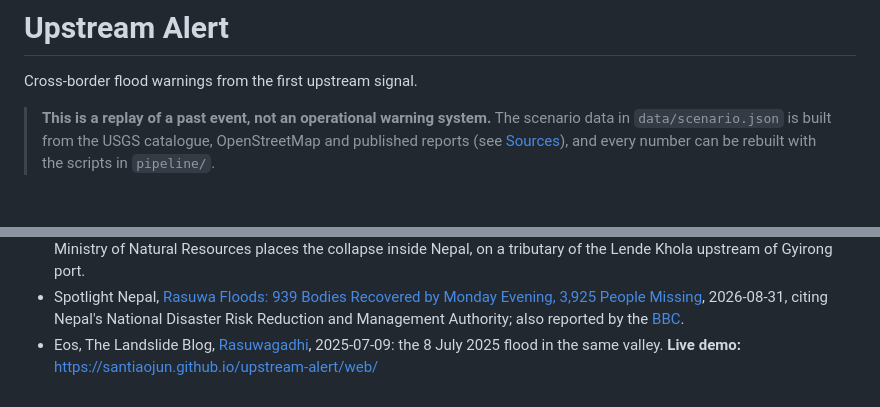
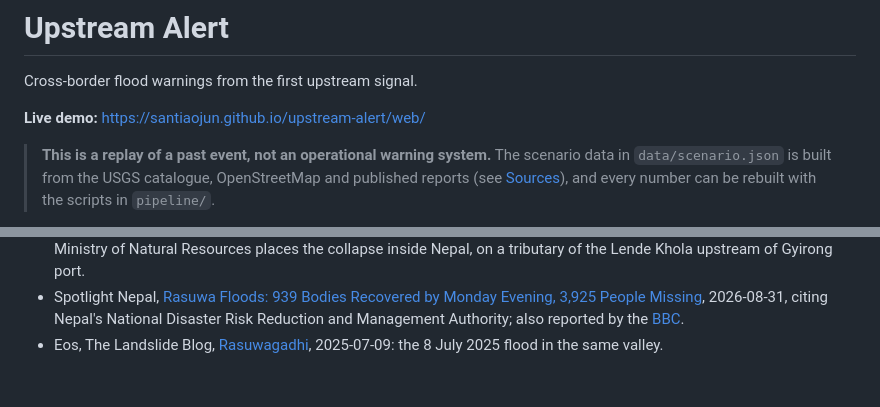
Before and after one commit to santiaojun/upstream-alert, a Markdown page: README.md, 2 parts joined by grey strips. Drawn GitHub-style; blank space fills up the shorter version.

Commit message:
README: move the live demo link to the top
Co-Authored-By: Claude Opus 5.5 <noreply@anthropic.com>

```diff
--- a/README.md
+++ b/README.md
@@ -1,6 +1,8 @@
 # Upstream Alert
 
 Cross-border flood warnings from the first upstream signal.
+
+**Live demo:** https://santiaojun.github.io/upstream-alert/web/
 
 > **This is a replay of a past event, not an operational warning system.** The scenario data in
 > `data/scenario.json` is built from the USGS catalogue, OpenStreetMap and published reports (see
@@ -220,4 +222,3 @@ Reports:
   the [BBC](https://www.bbc.com/news/live/cwrk34rzx3z2t).
 - Eos, The Landslide Blog, [Rasuwagadhi](https://eos.org/thelandslideblog/rasuwagadhi-1), 2025-07-09: the
   8 July 2025 flood in the same valley.
-**Live demo:** https://santiaojun.github.io/upstream-alert/web/
```
